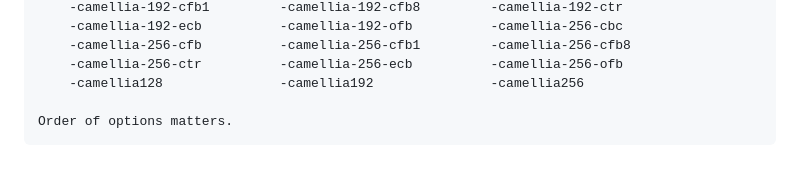
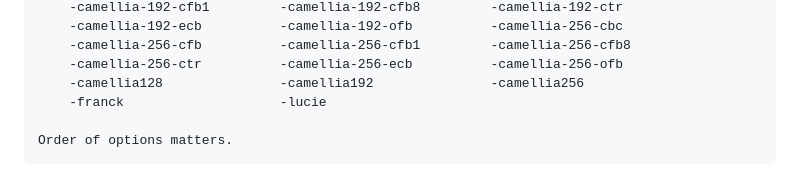
Before and after one commit to shell-don/AutoCrypt, a Markdown page: README.md, the part around the change. Drawn GitHub-style.

````diff
--- a/README.md
+++ b/README.md
@@ -99,6 +99,7 @@ Cipher algorithm :
 	-camellia-256-cfb          -camellia-256-cfb1         -camellia-256-cfb8
 	-camellia-256-ctr          -camellia-256-ecb          -camellia-256-ofb
 	-camellia128               -camellia192               -camellia256
+	-franck                    -lucie
 
 Order of options matters.
 ```
````
